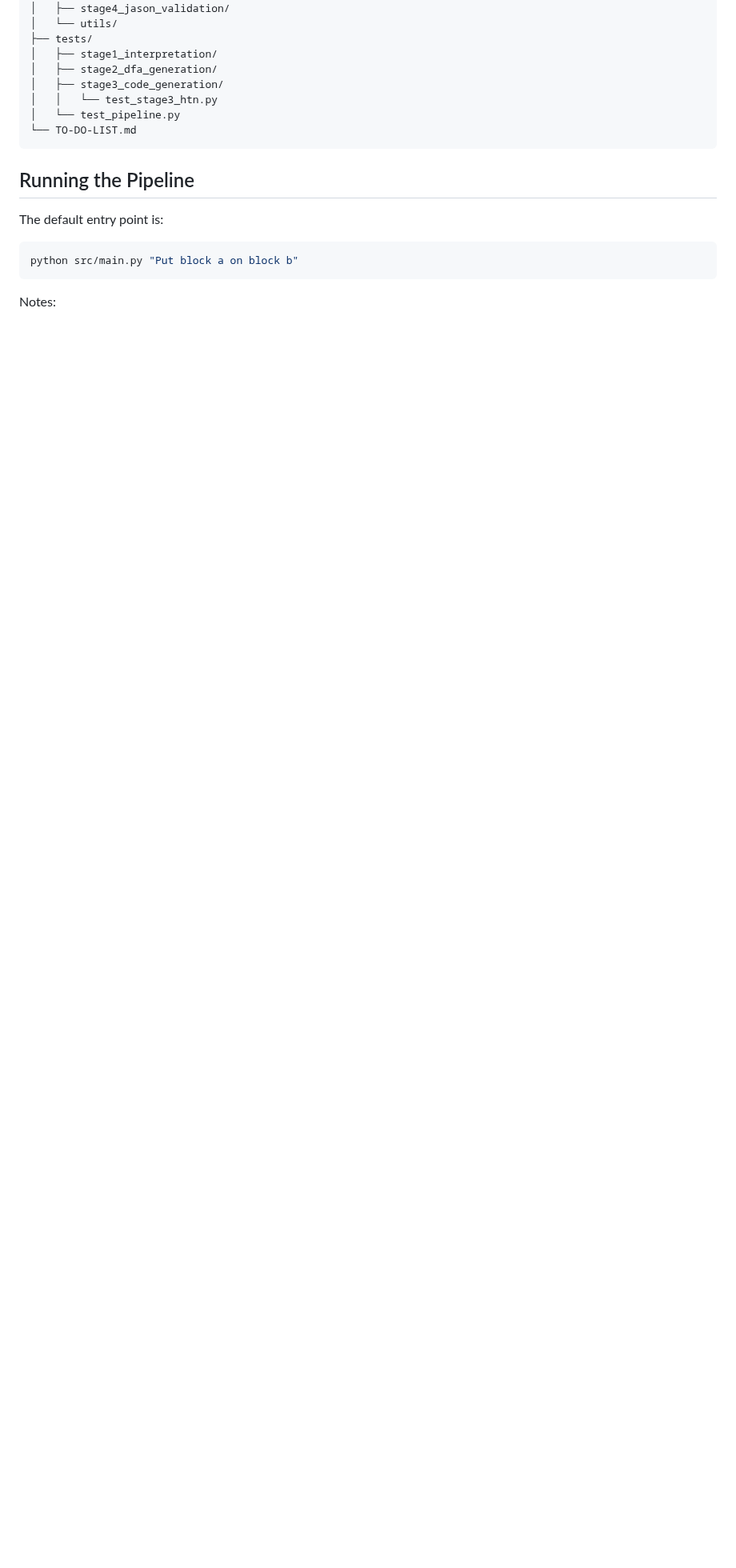
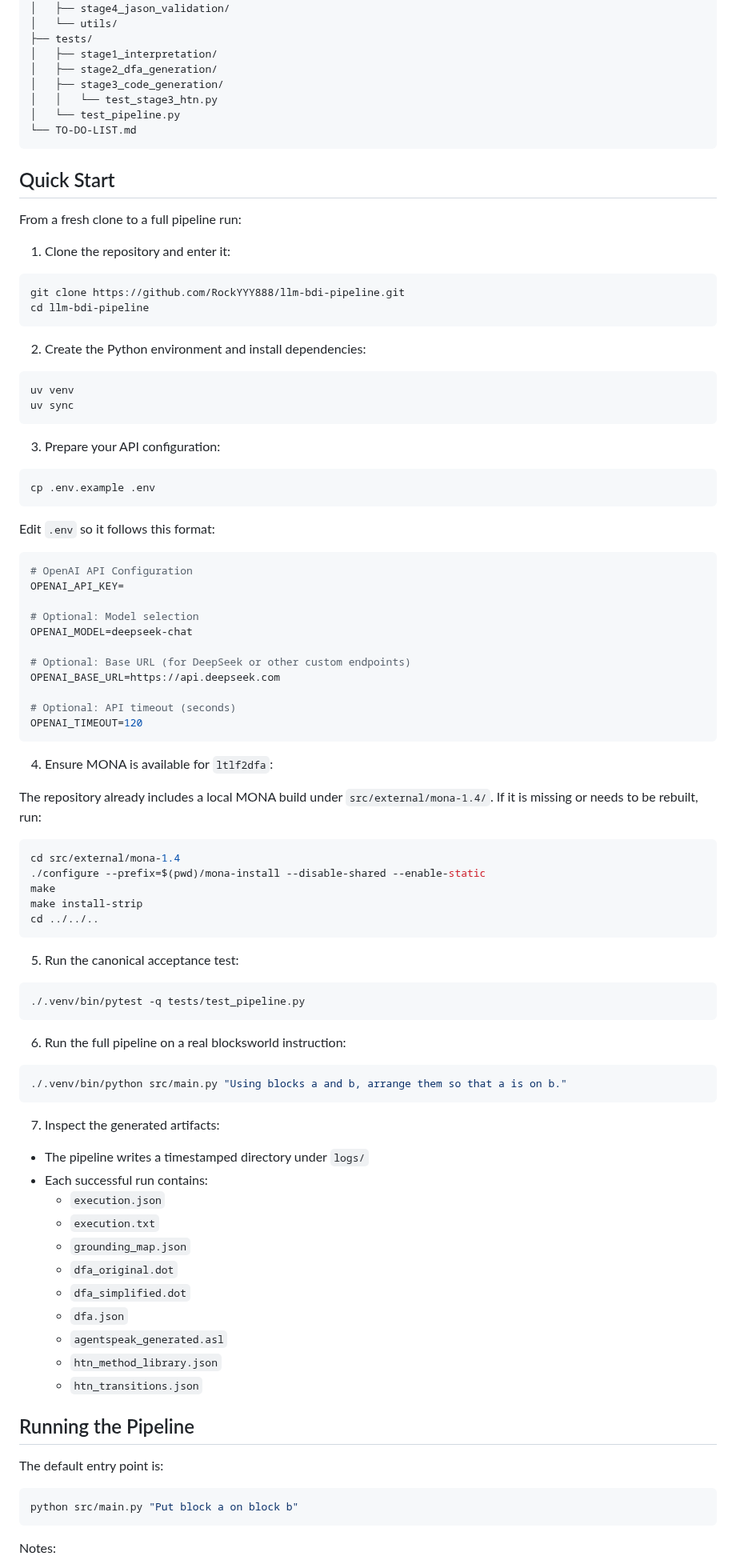
Before and after one commit to RockYYY888/llm-bdi-pipeline, a Markdown page: README.md, the part around the change. Shown at 80% size. Rendered like a GitHub page; blank space fills up the shorter version.

Commit message:
docs: add clone-to-run quick start

````diff
--- a/README.md
+++ b/README.md
@@ -75,6 +75,85 @@ The only actively maintained planning domain in this repository is **blocksworld
 └── TO-DO-LIST.md
 ```
 
+## Quick Start
+
+From a fresh clone to a full pipeline run:
+
+1. Clone the repository and enter it:
+
+```bash
+git clone https://github.com/RockYYY888/llm-bdi-pipeline.git
+cd llm-bdi-pipeline
+```
+
+2. Create the Python environment and install dependencies:
+
+```bash
+uv venv
+uv sync
+```
+
+3. Prepare your API configuration:
+
+```bash
+cp .env.example .env
+```
+
+Edit `.env` so it follows this format:
+
+```bash
+# OpenAI API Configuration
+OPENAI_API_KEY=
+
+# Optional: Model selection
+OPENAI_MODEL=deepseek-chat
+
+# Optional: Base URL (for DeepSeek or other custom endpoints)
+OPENAI_BASE_URL=https://api.deepseek.com
+
+# Optional: API timeout (seconds)
+OPENAI_TIMEOUT=120
+```
+
+4. Ensure MONA is available for `ltlf2dfa`:
+
+The repository already includes a local MONA build under `src/external/mona-1.4/`.
+If it is missing or needs to be rebuilt, run:
+
+```bash
+cd src/external/mona-1.4
+./configure --prefix=$(pwd)/mona-install --disable-shared --enable-static
+make
+make install-strip
+cd ../../..
+```
+
+5. Run the canonical acceptance test:
+
+```bash
+./.venv/bin/pytest -q tests/test_pipeline.py
+```
+
+6. Run the full pipeline on a real blocksworld instruction:
+
+```bash
+./.venv/bin/python src/main.py "Using blocks a and b, arrange them so that a is on b."
+```
+
+7. Inspect the generated artifacts:
+
+- The pipeline writes a timestamped directory under `logs/`
+- Each successful run contains:
+  - `execution.json`
+  - `execution.txt`
+  - `grounding_map.json`
+  - `dfa_original.dot`
+  - `dfa_simplified.dot`
+  - `dfa.json`
+  - `agentspeak_generated.asl`
+  - `htn_method_library.json`
+  - `htn_transitions.json`
+
 ## Running the Pipeline
 
 The default entry point is:
````
